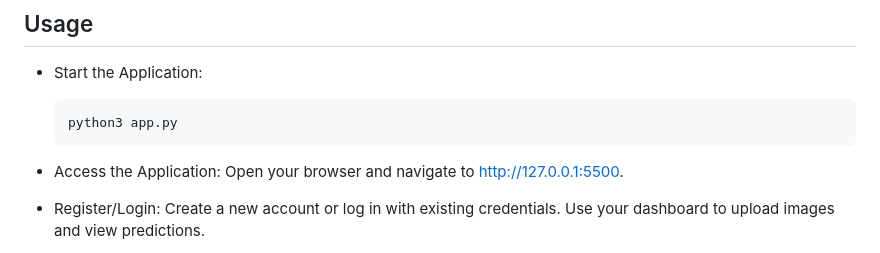
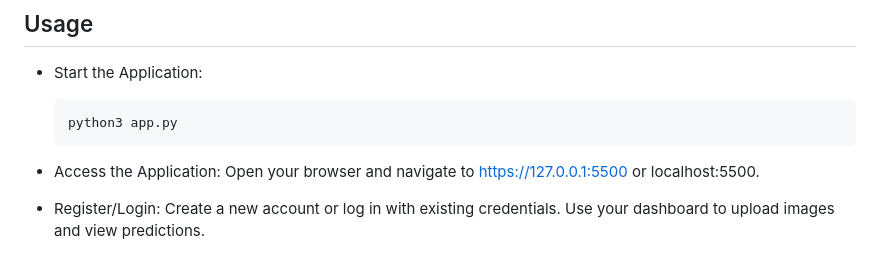
Before and after one commit to The-Aethereal/InVisionDX, a Markdown page: README.md, the part around the change. Rendered like a GitHub page.

````diff
--- a/README.md
+++ b/README.md
@@ -135,7 +135,7 @@ mywebsite/
   ```bash
   python3 app.py
   ```
-- Access the Application: Open your browser and navigate to http://127.0.0.1:5500.
+- Access the Application: Open your browser and navigate to https://127.0.0.1:5500 or localhost:5500.
 - Register/Login:
   Create a new account or log in with existing credentials.
   Use your dashboard to upload images and view predictions.
````
